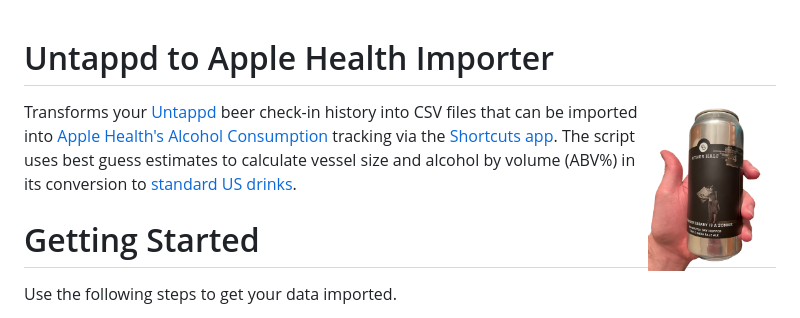
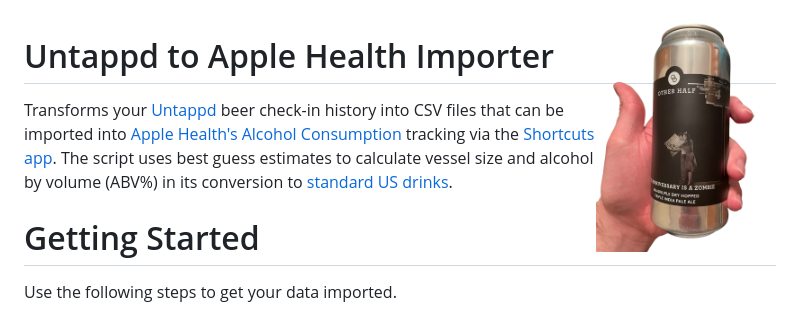
Before and after one commit to JamesIves/untappd-to-apple-health-importer, a Markdown page: README.md, the part around the change. Rendered like a GitHub page.

Commit message:
docs(README): bump size of icon
Removed duplicate image tag and adjusted alignment.

```diff
--- a/README.md
+++ b/README.md
@@ -1,6 +1,6 @@
+<img align="right" width="180" height="auto"  src="./src/images/hand.png" alt="Icon">
+
 # Untappd to Apple Health Importer
-
-<img align="right" width="128" height="auto"  src="./src/images/hand.png" alt="Icon">
 
 Transforms your [Untappd](https://untappd.com) beer check-in history into CSV files that can be imported into [Apple Health's Alcohol Consumption](https://www.apple.com/health/) tracking via the [Shortcuts app](https://apps.apple.com/us/app/shortcuts/id915249334).
 The script uses best guess estimates to calculate vessel size and alcohol by volume (ABV%) in its conversion to [standard US drinks](https://www.cdc.gov/alcohol/standard-drink-sizes/index.html).
```
